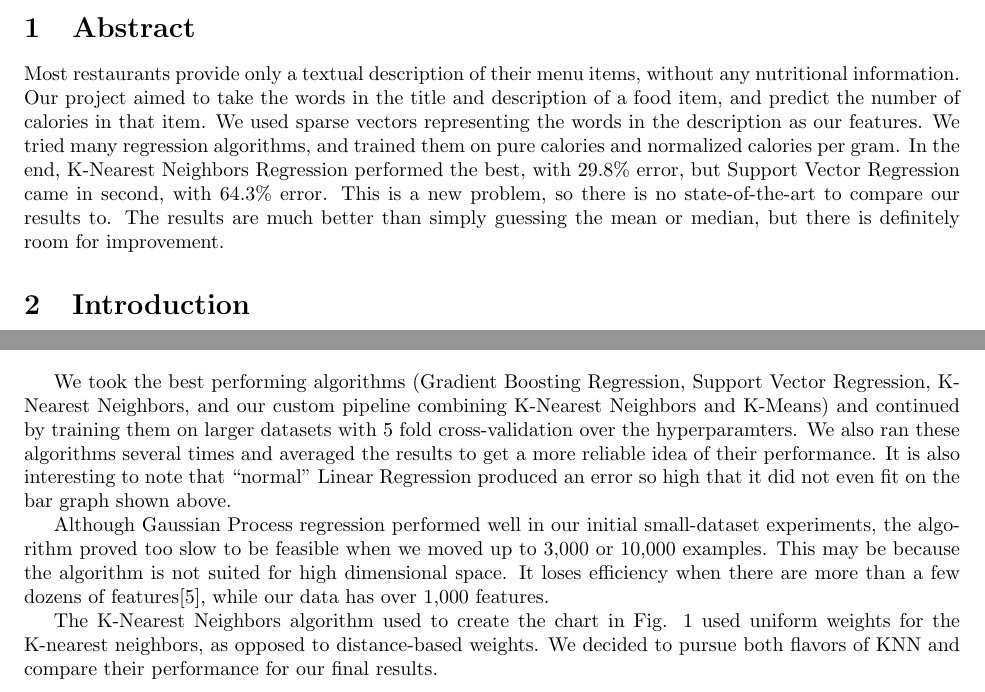
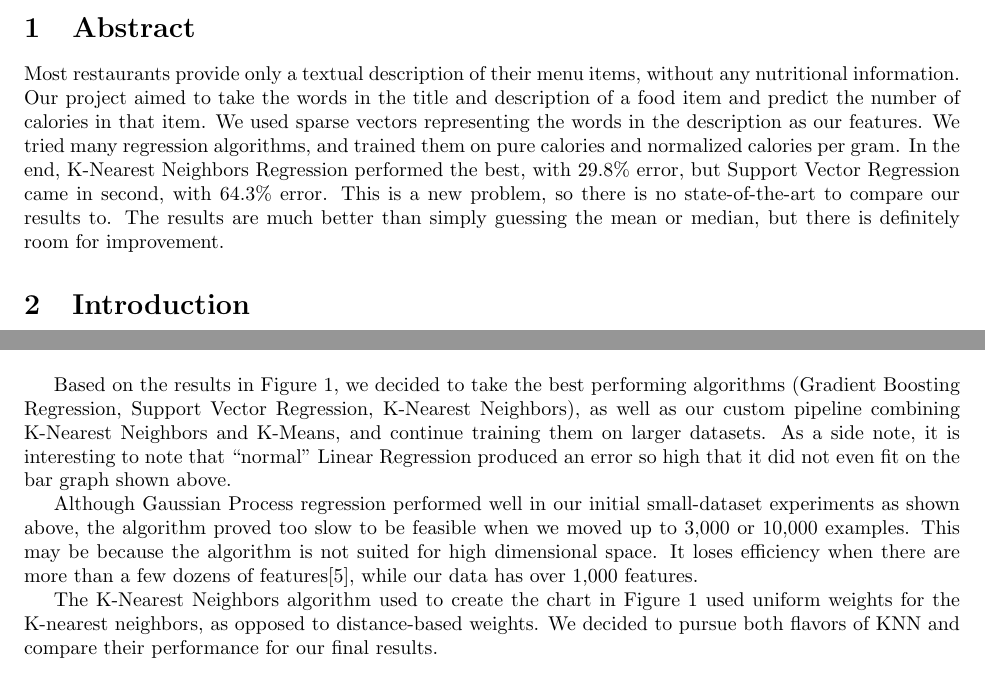
Before and after one commit to cstack/Nutrition-Predictor, a LaTeX document (report.tex): two parts of pages 1 and 3 of 9, joined at a grey line, cut so that both start at the same text. Compiled offline with pdfLaTeX.

Commit message:
edits to report

```diff
--- a/report.tex
+++ b/report.tex
@@ -13,7 +13,7 @@
 
 \section{Abstract}
 
-Most restaurants provide only a textual description of their menu items, without any nutritional information. Our project aimed to take the words in the title and description of a food item, and predict the number of calories in that item. We used sparse vectors representing the words in the description as our features. We tried many regression algorithms, and trained them on pure calories and normalized calories per gram. In the end, K-Nearest Neighbors Regression performed the best, with 29.8\% error, but Support Vector Regression came in second, with 64.3\% error. This is a new problem, so there is no state-of-the-art to compare our results to. The results are much better than simply guessing the mean or median, but there is definitely room for improvement.
+Most restaurants provide only a textual description of their menu items, without any nutritional information. Our project aimed to take the words in the title and description of a food item and predict the number of calories in that item. We used sparse vectors representing the words in the description as our features. We tried many regression algorithms, and trained them on pure calories and normalized calories per gram. In the end, K-Nearest Neighbors Regression performed the best, with 29.8\% error, but Support Vector Regression came in second, with 64.3\% error. This is a new problem, so there is no state-of-the-art to compare our results to. The results are much better than simply guessing the mean or median, but there is definitely room for improvement.
 
 \section{Introduction}
 Judging by the increasing popularity of alternative eating habits such as veganism, gluten-free diets and vegetarianism, there is no doubt that more people are paying more attention to what they put in their bodies today. However, no matter the exact diet or lifestyle, the most important metric of what you eat is probably calories. Eat too many, and you gain weight, simple as that. Counting calories is pretty easy if you prepare your own food, since the USDA requires that all food packaging display the common “Nutritional Information” label, which details everything from calories to milligrams of sodium. Restaurants are another story though. Instead of a detailed nutrition label, a menu usually presents you with nothing more than a terse description of the food item - perhaps “BBQ Chicken Sandwich”, or “Pesto Chicken Pasta”. It is very hard to estimate how many calories are in these restaurant items, especially if you haven’t tried that specific item before.
@@ -47,11 +47,11 @@ Our initial approach was simply to try many different regression algorithms and
 \label{Figure 1}
 \end{figure}
 
-We took the best performing algorithms (Gradient Boosting Regression, Support Vector Regression, K-Nearest Neighbors, and our custom pipeline combining K-Nearest Neighbors and K-Means) and continued by training them on larger datasets with 5 fold cross-validation over the hyperparamters. We also ran these algorithms several times and averaged the results to get a more reliable idea of their performance. It is also interesting to note that “normal” Linear Regression produced an error so high that it did not even fit on the bar graph shown above.
+Based on the results in Figure 1, we decided to take the best performing algorithms (Gradient Boosting Regression, Support Vector Regression, K-Nearest Neighbors), as well as our custom pipeline combining K-Nearest Neighbors and K-Means, and continue training them on larger datasets. As a side note, it is interesting to note that “normal” Linear Regression produced an error so high that it did not even fit on the bar graph shown above.
 
-Although Gaussian Process regression performed well in our initial small-dataset experiments, the algorithm proved too slow to be feasible when we moved up to 3,000 or 10,000 examples. This may be because the algorithm is not suited for high dimensional space. It loses efficiency when there are more than a few dozens of features\cite{gaussian}, while our data has over 1,000 features.
+Although Gaussian Process regression performed well in our initial small-dataset experiments as shown above, the algorithm proved too slow to be feasible when we moved up to 3,000 or 10,000 examples. This may be because the algorithm is not suited for high dimensional space. It loses efficiency when there are more than a few dozens of features\cite{gaussian}, while our data has over 1,000 features.
 
-The K-Nearest Neighbors algorithm used to create the chart in Fig. 1 used uniform weights for the K-nearest neighbors, as opposed to distance-based weights. We decided to pursue both flavors of KNN and compare their performance for our final results.
+The K-Nearest Neighbors algorithm used to create the chart in Figure 1 used uniform weights for the K-nearest neighbors, as opposed to distance-based weights. We decided to pursue both flavors of KNN and compare their performance for our final results.
 
 \subsection{K-Nearest Neighbors with K-Means Preprocessing}
 Foods have very distinct categories, and so we thought that we could improve our testing error on KNN by training many models on subsets of similar data, and then predicting each test example from the closest model. So we tried clustering the data using a K-Means algorithm, and then running K-Nearest Neighbors regression for the training and testing examples in each cluster. We used 5 fold cross-validation for the number of clusters for K-Means and the number of neighbors for K-Nearest Neighbors.
```
Also changed, not shown: report.tex (2 more changed lines).
